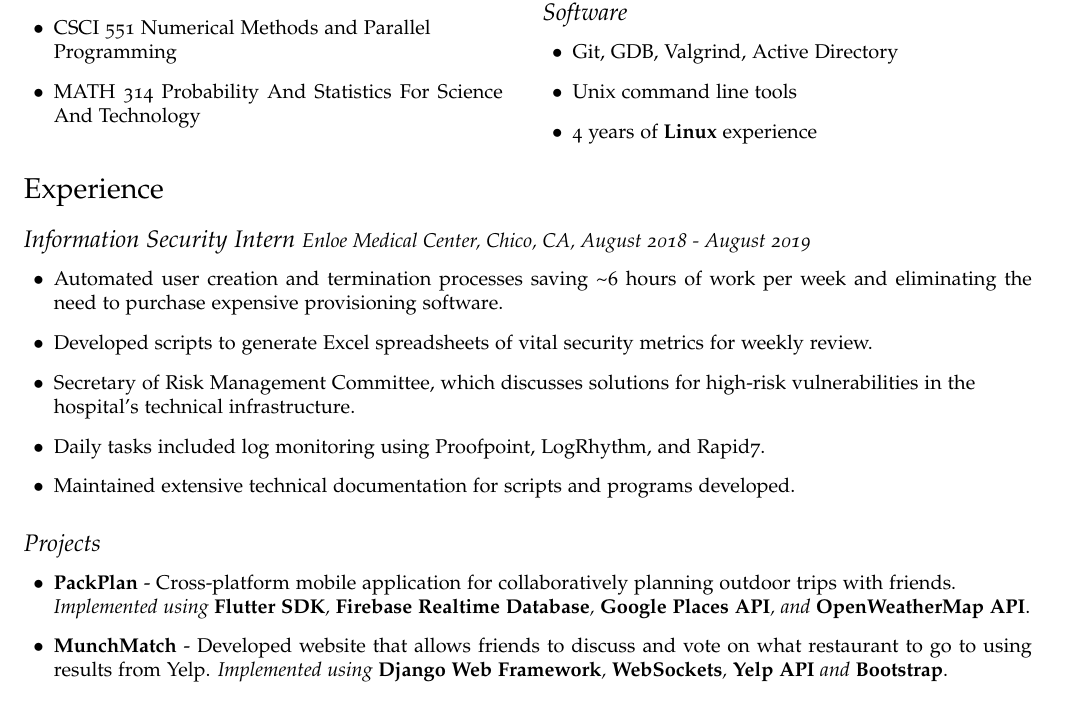
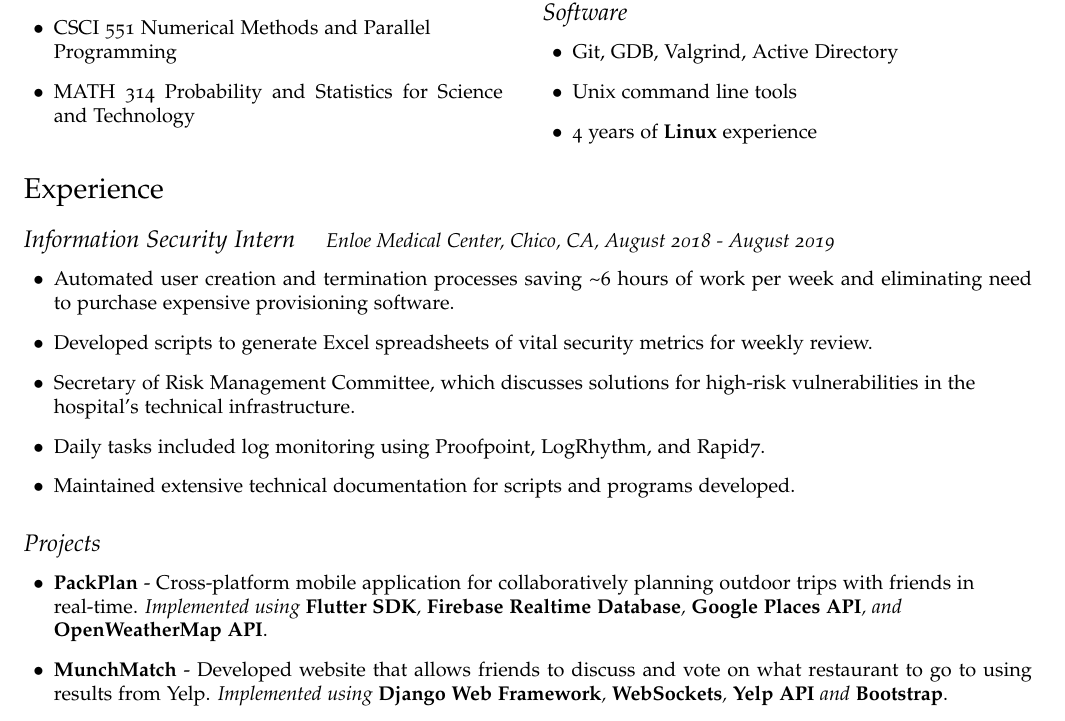
Before and after one commit to erdemoney/resume, a LaTeX CV (final_candidates/FC2/resume_FC2.tex): part of the page, cut so that both start at the same text. Compiled offline with pdfLaTeX.

Commit message:
updated with suggestions from Eric

```diff
--- a/final_candidates/FC2/resume_FC2.tex
+++ b/final_candidates/FC2/resume_FC2.tex
@@ -88,7 +88,7 @@
     \begin{itemize}
         \item[$\bullet$] CSCI 567 Mobile Application Development
         \item[$\bullet$] CSCI 551 Numerical Methods and Parallel\\Programming
-        \item[$\bullet$] MATH 314 Probability And Statistics For Science And Technology
+        \item[$\bullet$] MATH 314 Probability and Statistics for Science and Technology
     \end{itemize}
 \end{minipage}
 \hspace{0.5cm}
@@ -108,10 +108,10 @@
 \end{minipage}
 
 \section*{Experience}
-\subsection*{Information Security Intern \normalsize{Enloe Medical Center, Chico, CA, August 2018 - August 2019}
+\subsection*{Information Security Intern \quad \normalsize{Enloe Medical Center, Chico, CA, August 2018 - August 2019}
 }
 \begin{itemize}
-    \item[$\bullet$] Automated user creation and termination processes saving \textasciitilde 6 hours of work per week and eliminating the need to purchase expensive provisioning software.
+    \item[$\bullet$] Automated user creation and termination processes saving \textasciitilde 6 hours of work per week and eliminating need to purchase expensive provisioning software.
  \item[$\bullet$] Developed scripts to generate Excel spreadsheets of vital security metrics for weekly review.
  \item[$\bullet$] Secretary of Risk Management Committee, which discusses solutions for high-risk vulnerabilities in the\\hospital's technical infrastructure.
  \item[$\bullet$] Daily tasks included log monitoring using Proofpoint, LogRhythm, and Rapid7.
@@ -119,7 +119,7 @@
 \end{itemize}
 \subsection*{Projects}
 \begin{itemize}
-    \item[$\bullet$] \textbf{PackPlan} - Cross-platform mobile application for collaboratively planning outdoor trips with friends.\\\emph{Implemented using }\textbf{Flutter SDK}\emph{, }\textbf{Firebase Realtime Database}\emph{, }\textbf{Google Places API}\emph{, and }\textbf{OpenWeatherMap API}.
+    \item[$\bullet$] \textbf{PackPlan} - Cross-platform mobile application for collaboratively planning outdoor trips with friends in \\real-time. \emph{Implemented using }\textbf{Flutter SDK}\emph{, }\textbf{Firebase Realtime Database}\emph{, }\textbf{Google Places API}\emph{, and }\\\textbf{OpenWeatherMap API}.
     \item[$\bullet$] \textbf{MunchMatch} - Developed website that allows friends to discuss and vote on what restaurant to go to using results from Yelp. \emph{Implemented using }\textbf{Django Web Framework}\emph{, }\textbf{WebSockets}\emph{, }\textbf{Yelp API}\emph{ and }\textbf{Bootstrap}.
     \item[$\bullet$] \textbf{Minesweeper Solver} - Implemented Minesweeper solving algorithm and Minesweeper game in \textbf{C++}.
     \item[$\bullet$] \textbf{Game Programming Language} - Implemented compiler/interpreter in \textbf{C++} for a programming language for making OpenGL computer games.
```
Also changed, not shown: final_candidates/FC1/resume_FC1.pdf (deleted), final_candidates/FC2/resume_FC2.pdf, 7 other files.
